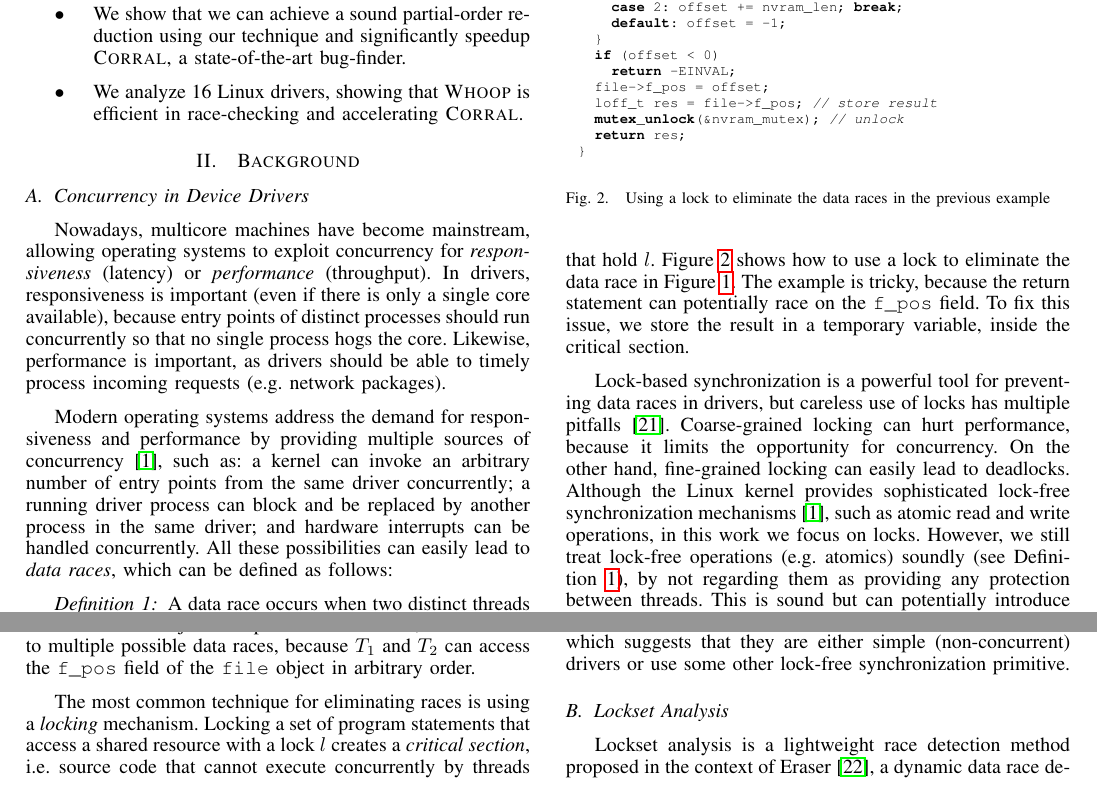
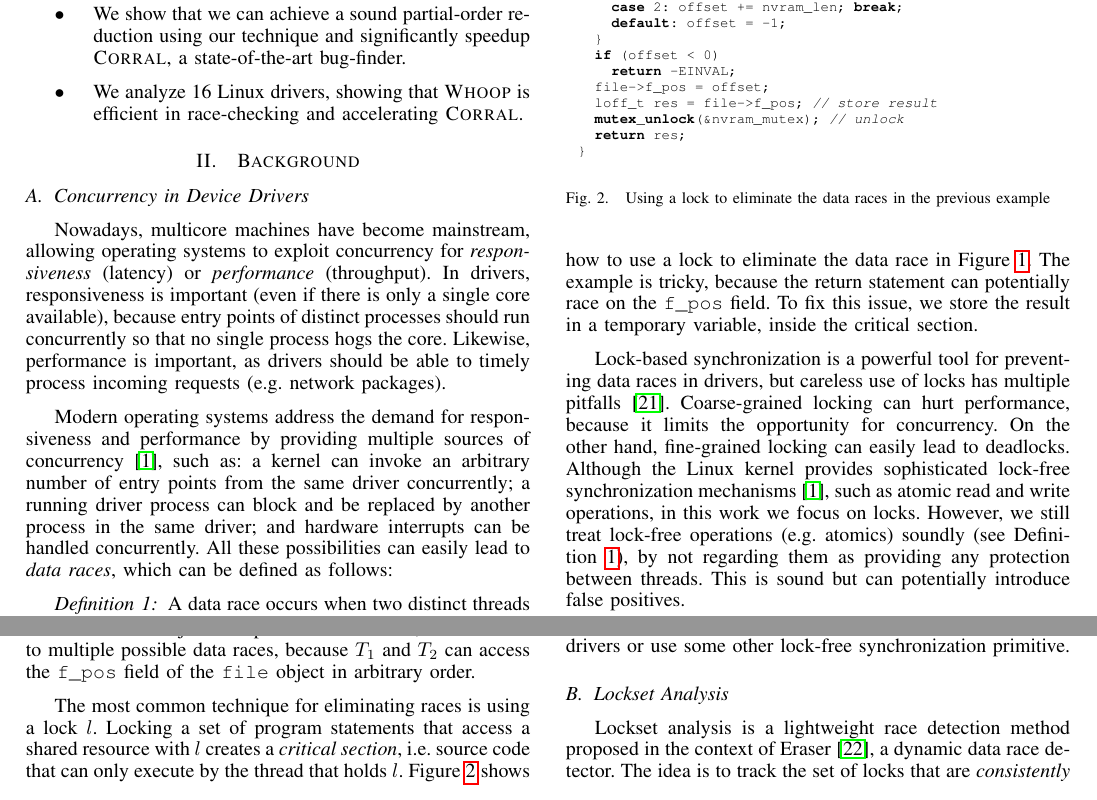
Before and after one commit to pdeligia/WhoopPaper, a LaTeX paper (paper.tex, which reads background.tex): two parts of page 2 of 13, joined at a grey line, cut so that both start at the same text. Compiled offline with pdfLaTeX.

Commit message:
improvements in bg

```diff
--- a/background.tex
+++ b/background.tex
@@ -32,7 +32,7 @@ static loff_t nvram_llseek(struct file *file,
 \label{fig:data_race_example}
 \end{figure}
 
-The most common technique for eliminating races is using a \emph{locking} mechanism. Locking a set of program statements that access a shared resource with a lock $l$ creates a \emph{critical section}, i.e.\ source code that cannot execute concurrently by threads that hold $l$. Figure~\ref{fig:lock_example} shows how to use a lock to eliminate the data race in Figure~\ref{fig:data_race_example}. The example is tricky, because the return statement can potentially race on the \texttt{f\_pos} field. To fix this issue, we store the result in a temporary variable, inside the critical section.
+The most common technique for eliminating races is using a lock $l$. Locking a set of program statements that access a shared resource with $l$ creates a \emph{critical section}, i.e.\ source code that can only execute by the thread that holds $l$. Figure~\ref{fig:lock_example} shows how to use a lock to eliminate the data race in Figure~\ref{fig:data_race_example}. The example is tricky, because the return statement can potentially race on the \texttt{f\_pos} field. To fix this issue, we store the result in a temporary variable, inside the critical section.
 
 Lock-based synchronization is a powerful tool for preventing data races in drivers, but careless use of locks has multiple pitfalls~\cite{sutter2005software}. Coarse-grained locking can hurt performance, because it limits the opportunity for concurrency. On the other hand, fine-grained locking can easily lead to deadlocks. Although the Linux kernel provides sophisticated lock-free synchronization mechanisms~\cite{corbet2005linux}, such as atomic read and write operations, in this work we focus on locks. However, we still treat lock-free operations (e.g.\ atomics) soundly (see Definition~\ref{definition:datarace}), by not regarding them as providing any protection between threads. This is sound but can potentially introduce false positives.
 
```
